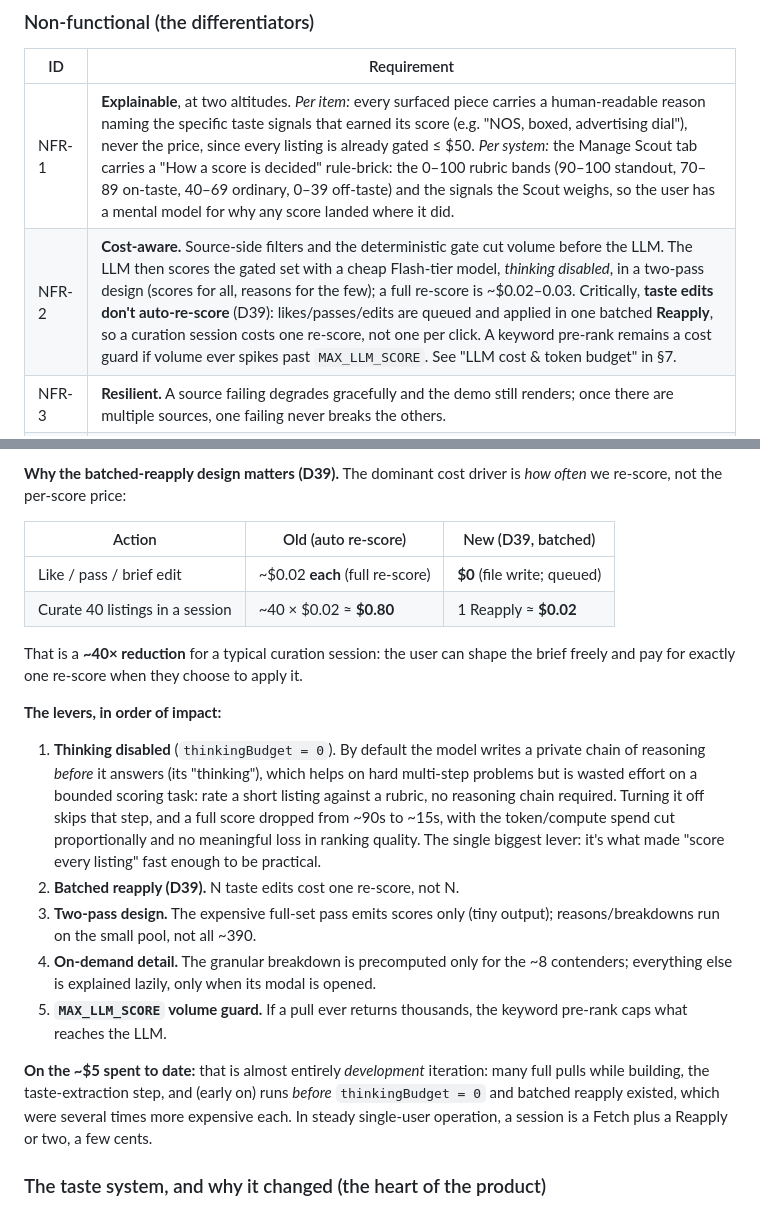
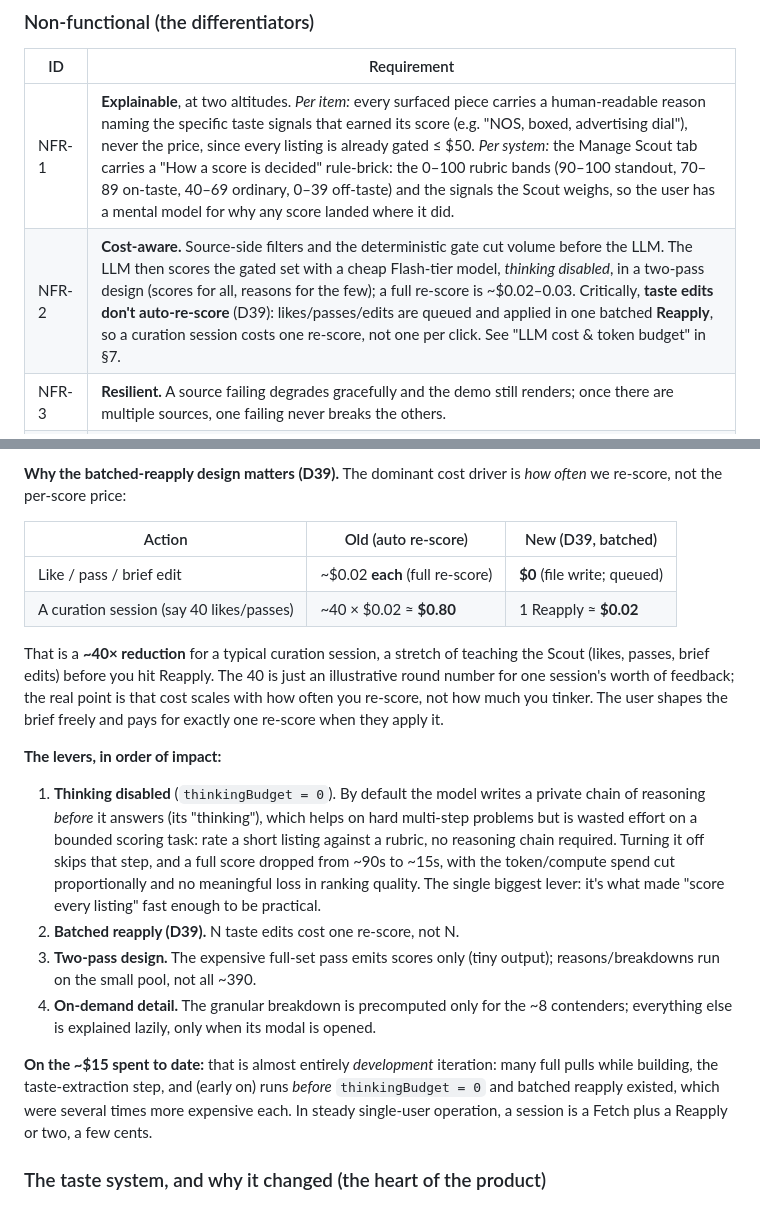
Before and after one commit to AverowRob/vintage-timex-scout, a Markdown page: README.md, 2 parts joined by grey strips. Rendered like a GitHub page.

Commit message:
README §7: clarify the cost example, drop MAX_LLM_SCORE lever, update spend
- Reword "Curate 40 listings" -> "A curation session (say 40 likes/passes)" and
  add a line noting 40 is just an illustrative number; the point is cost scales
  with how often you re-score, not how much you tinker.
- Remove the MAX_LLM_SCORE volume-guard lever (and its NFR-2 echo) -- raises more
  questions than it answers at this scale.
- Update dev spend to date from ~$5 to ~$15.

Co-Authored-By: Claude Opus 4.8 <noreply@anthropic.com>

```diff
--- a/README.md
+++ b/README.md
@@ -124,7 +124,7 @@ Mapped to the jobs in Section 2, the MVP serves Discover, Triage, and a path to
 | ID | Requirement |
 |----|-------------|
 | NFR-1 | **Explainable**, at two altitudes. *Per item:* every surfaced piece carries a human-readable reason naming the specific taste signals that earned its score (e.g. "NOS, boxed, advertising dial"), never the price, since every listing is already gated ≤ $50. *Per system:* the Manage Scout tab carries a "How a score is decided" rule-brick: the 0–100 rubric bands (90–100 standout, 70–89 on-taste, 40–69 ordinary, 0–39 off-taste) and the signals the Scout weighs, so the user has a mental model for why any score landed where it did. |
-| NFR-2 | **Cost-aware.** Source-side filters and the deterministic gate cut volume before the LLM. The LLM then scores the gated set with a cheap Flash-tier model, *thinking disabled*, in a two-pass design (scores for all, reasons for the few); a full re-score is ~$0.02–0.03. Critically, **taste edits don't auto-re-score** (D39): likes/passes/edits are queued and applied in one batched **Reapply**, so a curation session costs one re-score, not one per click. A keyword pre-rank remains a cost guard if volume ever spikes past `MAX_LLM_SCORE`. See "LLM cost & token budget" in §7. |
+| NFR-2 | **Cost-aware.** Source-side filters and the deterministic gate cut volume before the LLM. The LLM then scores the gated set with a cheap Flash-tier model, *thinking disabled*, in a two-pass design (scores for all, reasons for the few); a full re-score is ~$0.02–0.03. Critically, **taste edits don't auto-re-score** (D39): likes/passes/edits are queued and applied in one batched **Reapply**, so a curation session costs one re-score, not one per click. See "LLM cost & token budget" in §7. |
 | NFR-3 | **Resilient.** A source failing degrades gracefully and the demo still renders; once there are multiple sources, one failing never breaks the others. |
 | NFR-4 | **Extensible.** Adding another marketplace later is a small, contained job: write one converter that turns its listings into the shared format the rest of the tool already uses, and nothing else has to change. |
 | NFR-5 | **Honest.** Uncertainty (low confidence, unknown condition) is shown, not hidden. |
@@ -214,18 +214,17 @@ Cost-awareness is a first-class design constraint here, not an afterthought: the
 | Action | Old (auto re-score) | New (D39, batched) |
 |---|---|---|
 | Like / pass / brief edit | ~$0.02 **each** (full re-score) | **$0** (file write; queued) |
-| Curate 40 listings in a session | ~40 × $0.02 ≈ **$0.80** | 1 Reapply ≈ **$0.02** |
+| A curation session (say 40 likes/passes) | ~40 × $0.02 ≈ **$0.80** | 1 Reapply ≈ **$0.02** |
 
-That is a **~40× reduction** for a typical curation session: the user can shape the brief freely and pay for exactly one re-score when they choose to apply it.
+That is a **~40× reduction** for a typical curation session, a stretch of teaching the Scout (likes, passes, brief edits) before you hit Reapply. The 40 is just an illustrative round number for one session's worth of feedback; the real point is that cost scales with how often you re-score, not how much you tinker. The user shapes the brief freely and pays for exactly one re-score when they apply it.
 
 **The levers, in order of impact:**
 1. **Thinking disabled** (`thinkingBudget = 0`). By default the model writes a private chain of reasoning *before* it answers (its "thinking"), which helps on hard multi-step problems but is wasted effort on a bounded scoring task: rate a short listing against a rubric, no reasoning chain required. Turning it off skips that step, and a full score dropped from ~90s to ~15s, with the token/compute spend cut proportionally and no meaningful loss in ranking quality. The single biggest lever: it's what made "score every listing" fast enough to be practical.
 2. **Batched reapply (D39).** N taste edits cost one re-score, not N.
 3. **Two-pass design.** The expensive full-set pass emits scores only (tiny output); reasons/breakdowns run on the small pool, not all ~390.
 4. **On-demand detail.** The granular breakdown is precomputed only for the ~8 contenders; everything else is explained lazily, only when its modal is opened.
-5. **`MAX_LLM_SCORE` volume guard.** If a pull ever returns thousands, the keyword pre-rank caps what reaches the LLM.
 
-**On the ~$5 spent to date:** that is almost entirely *development* iteration: many full pulls while building, the taste-extraction step, and (early on) runs *before* `thinkingBudget = 0` and batched reapply existed, which were several times more expensive each. In steady single-user operation, a session is a Fetch plus a Reapply or two, a few cents.
+**On the ~$15 spent to date:** that is almost entirely *development* iteration: many full pulls while building, the taste-extraction step, and (early on) runs *before* `thinkingBudget = 0` and batched reapply existed, which were several times more expensive each. In steady single-user operation, a session is a Fetch plus a Reapply or two, a few cents.
 
 ### The taste system, and why it changed (the heart of the product)
 Getting "interesting" right is the whole point of the tool, so the taste model is worth its own summary. It went through three deliberate moves, each logged in the decision log and BUILD_JOURNAL:
```
